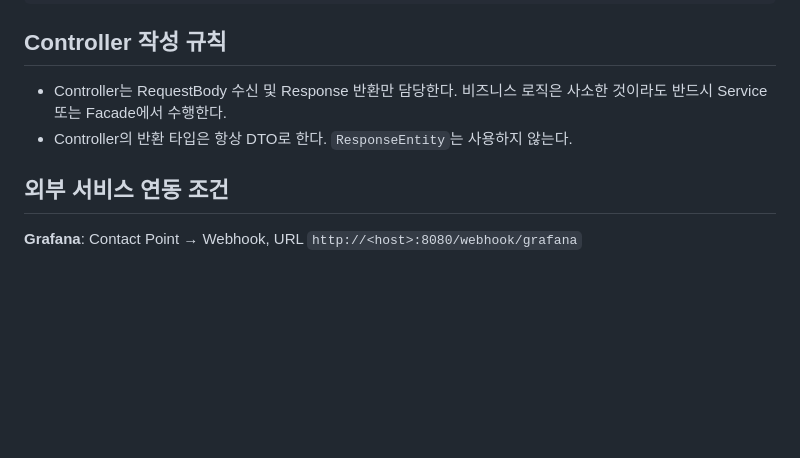
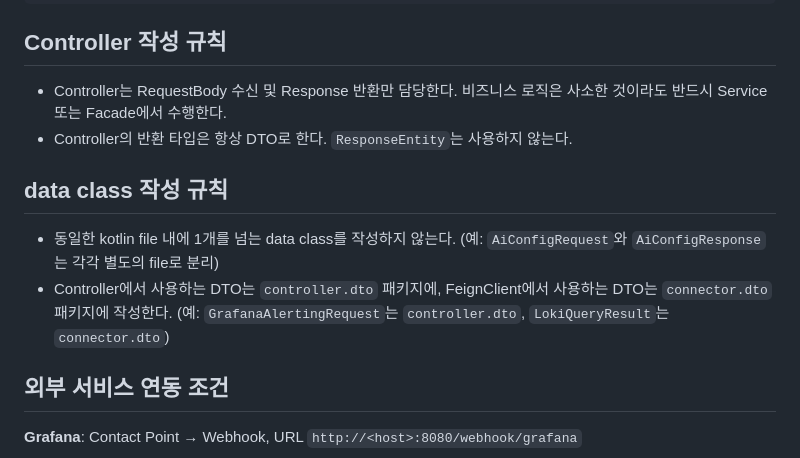
Before and after one commit to lyvius2/spring-ai-ops, a Markdown page: CLAUDE.md, the part around the change. Rendered like a GitHub page; blank space fills up the shorter version.

Commit message:
코드생성규칙 추가

```diff
--- a/CLAUDE.md
+++ b/CLAUDE.md
@@ -106,6 +106,11 @@ loki:
 - Controller는 RequestBody 수신 및 Response 반환만 담당한다. 비즈니스 로직은 사소한 것이라도 반드시 Service 또는 Facade에서 수행한다.
 - Controller의 반환 타입은 항상 DTO로 한다. `ResponseEntity`는 사용하지 않는다.
 
+## data class 작성 규칙
+
+- 동일한 kotlin file 내에 1개를 넘는 data class를 작성하지 않는다. (예: `AiConfigRequest`와 `AiConfigResponse`는 각각 별도의 file로 분리)
+- Controller에서 사용하는 DTO는 `controller.dto` 패키지에, FeignClient에서 사용하는 DTO는 `connector.dto` 패키지에 작성한다. (예: `GrafanaAlertingRequest`는 `controller.dto`, `LokiQueryResult`는 `connector.dto`)
+
 ## 외부 서비스 연동 조건
 
 **Grafana**: Contact Point → Webhook, URL `http://<host>:8080/webhook/grafana`
```
